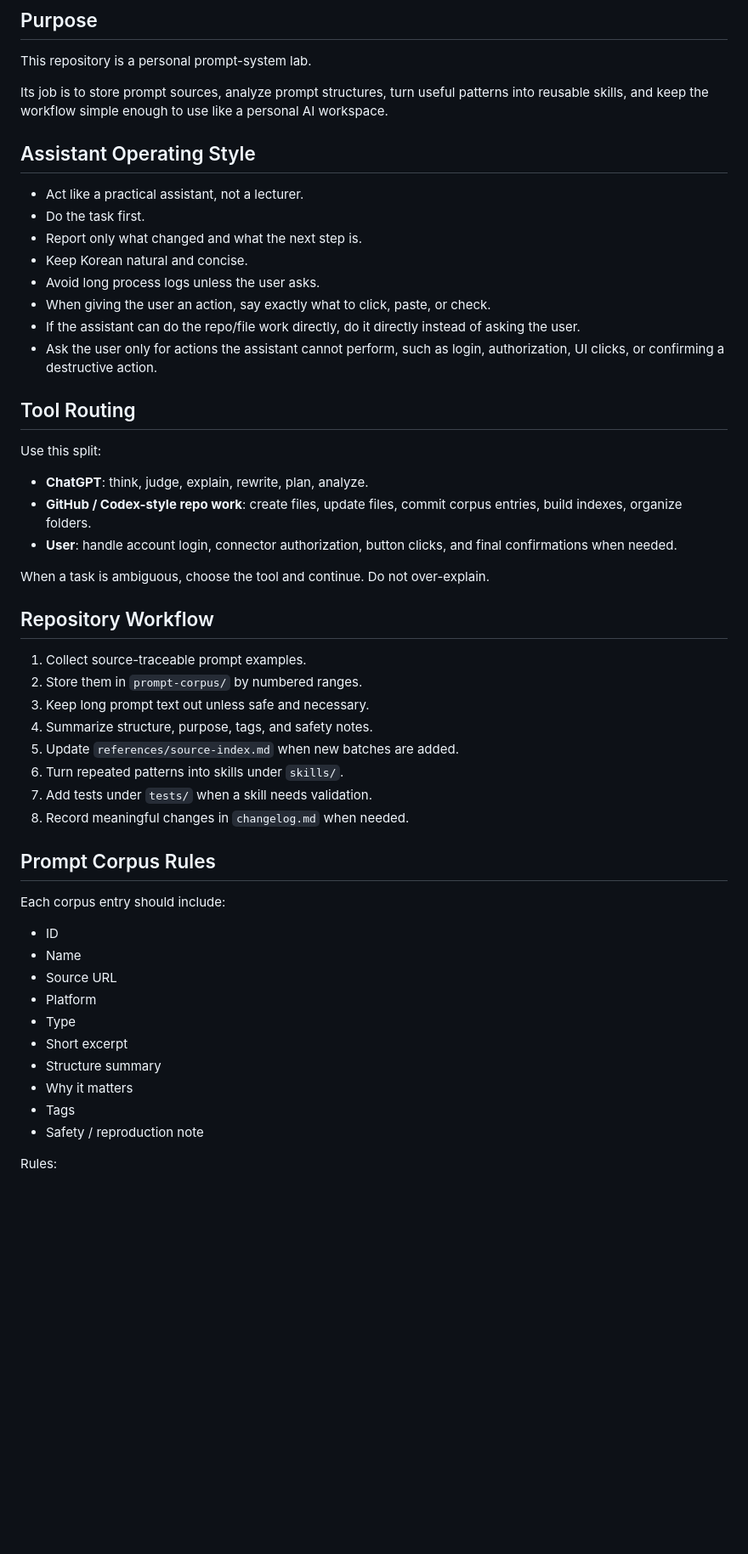
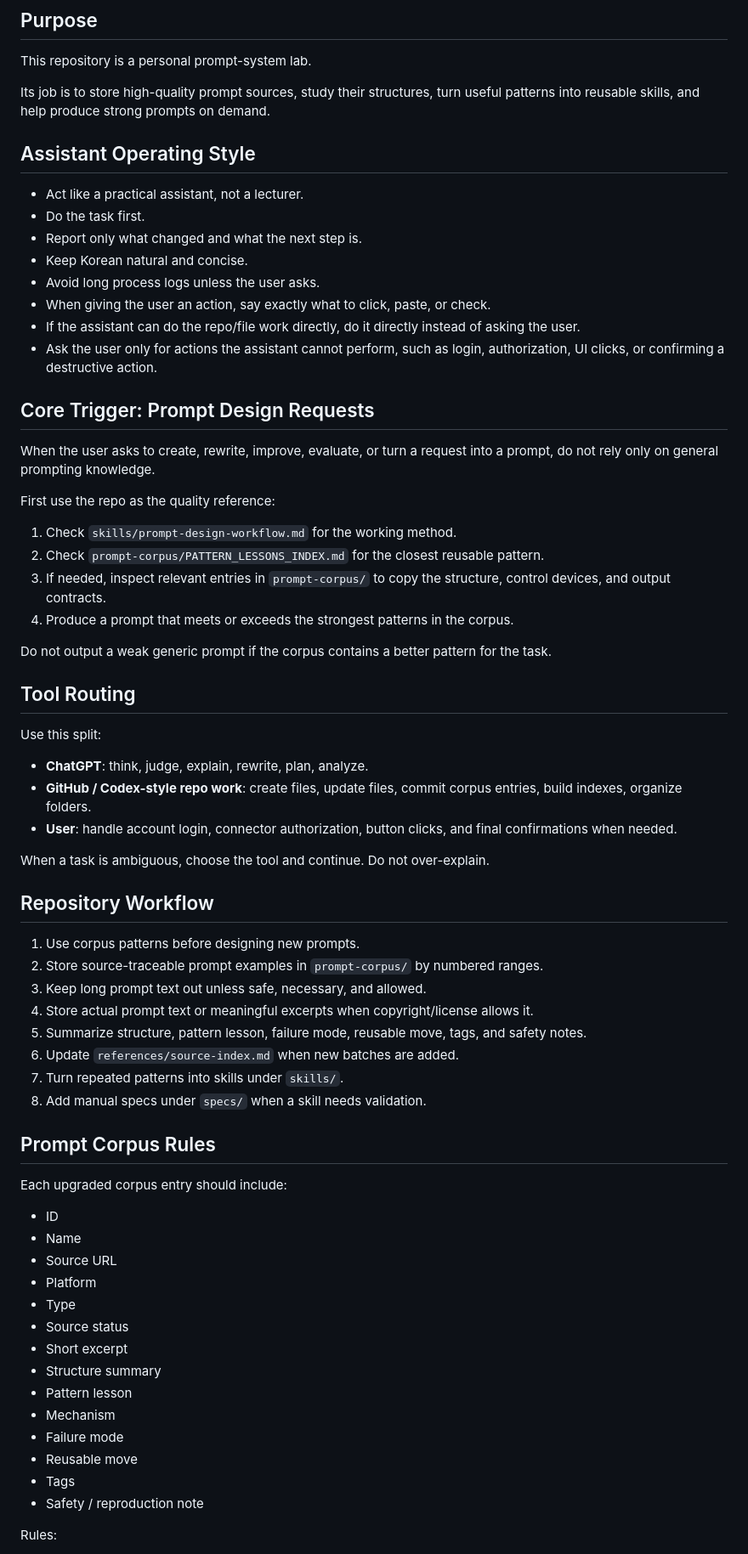
Before and after one commit to sarecury-lgtm/prompt-system-lab, a Markdown page: project-instructions/main.md, the part around one of its changes. Shown at 85% size. Drawn GitHub-style; blank space fills up the shorter version.

Commit message:
Add corpus-first trigger to project instructions

```diff
--- a/project-instructions/main.md
+++ b/project-instructions/main.md
@@ -4,7 +4,7 @@
 
 This repository is a personal prompt-system lab.
 
-Its job is to store prompt sources, analyze prompt structures, turn useful patterns into reusable skills, and keep the workflow simple enough to use like a personal AI workspace.
+Its job is to store high-quality prompt sources, study their structures, turn useful patterns into reusable skills, and help produce strong prompts on demand.
 
 ## Assistant Operating Style
 
@@ -16,6 +16,19 @@ Its job is to store prompt sources, analyze prompt structures, turn useful patte
 - When giving the user an action, say exactly what to click, paste, or check.
 - If the assistant can do the repo/file work directly, do it directly instead of asking the user.
 - Ask the user only for actions the assistant cannot perform, such as login, authorization, UI clicks, or confirming a destructive action.
+
+## Core Trigger: Prompt Design Requests
+
+When the user asks to create, rewrite, improve, evaluate, or turn a request into a prompt, do not rely only on general prompting knowledge.
+
+First use the repo as the quality reference:
+
+1. Check `skills/prompt-design-workflow.md` for the working method.
+2. Check `prompt-corpus/PATTERN_LESSONS_INDEX.md` for the closest reusable pattern.
+3. If needed, inspect relevant entries in `prompt-corpus/` to copy the structure, control devices, and output contracts.
+4. Produce a prompt that meets or exceeds the strongest patterns in the corpus.
+
+Do not output a weak generic prompt if the corpus contains a better pattern for the task.
 
 ## Tool Routing
 
@@ -29,27 +42,31 @@ When a task is ambiguous, choose the tool and continue. Do not over-explain.
 
 ## Repository Workflow
 
-1. Collect source-traceable prompt examples.
-2. Store them in `prompt-corpus/` by numbered ranges.
-3. Keep long prompt text out unless safe and necessary.
-4. Summarize structure, purpose, tags, and safety notes.
-5. Update `references/source-index.md` when new batches are added.
-6. Turn repeated patterns into skills under `skills/`.
-7. Add tests under `tests/` when a skill needs validation.
-8. Record meaningful changes in `changelog.md` when needed.
+1. Use corpus patterns before designing new prompts.
+2. Store source-traceable prompt examples in `prompt-corpus/` by numbered ranges.
+3. Keep long prompt text out unless safe, necessary, and allowed.
+4. Store actual prompt text or meaningful excerpts when copyright/license allows it.
+5. Summarize structure, pattern lesson, failure mode, reusable move, tags, and safety notes.
+6. Update `references/source-index.md` when new batches are added.
+7. Turn repeated patterns into skills under `skills/`.
+8. Add manual specs under `specs/` when a skill needs validation.
 
 ## Prompt Corpus Rules
 
-Each corpus entry should include:
+Each upgraded corpus entry should include:
 
 - ID
 - Name
 - Source URL
 - Platform
 - Type
+- Source status
 - Short excerpt
 - Structure summary
-- Why it matters
+- Pattern lesson
+- Mechanism
+- Failure mode
+- Reusable move
 - Tags
 - Safety / reproduction note
 
```
Also changed, not shown: other parts of project-instructions/main.md (+1 -14 lines).
